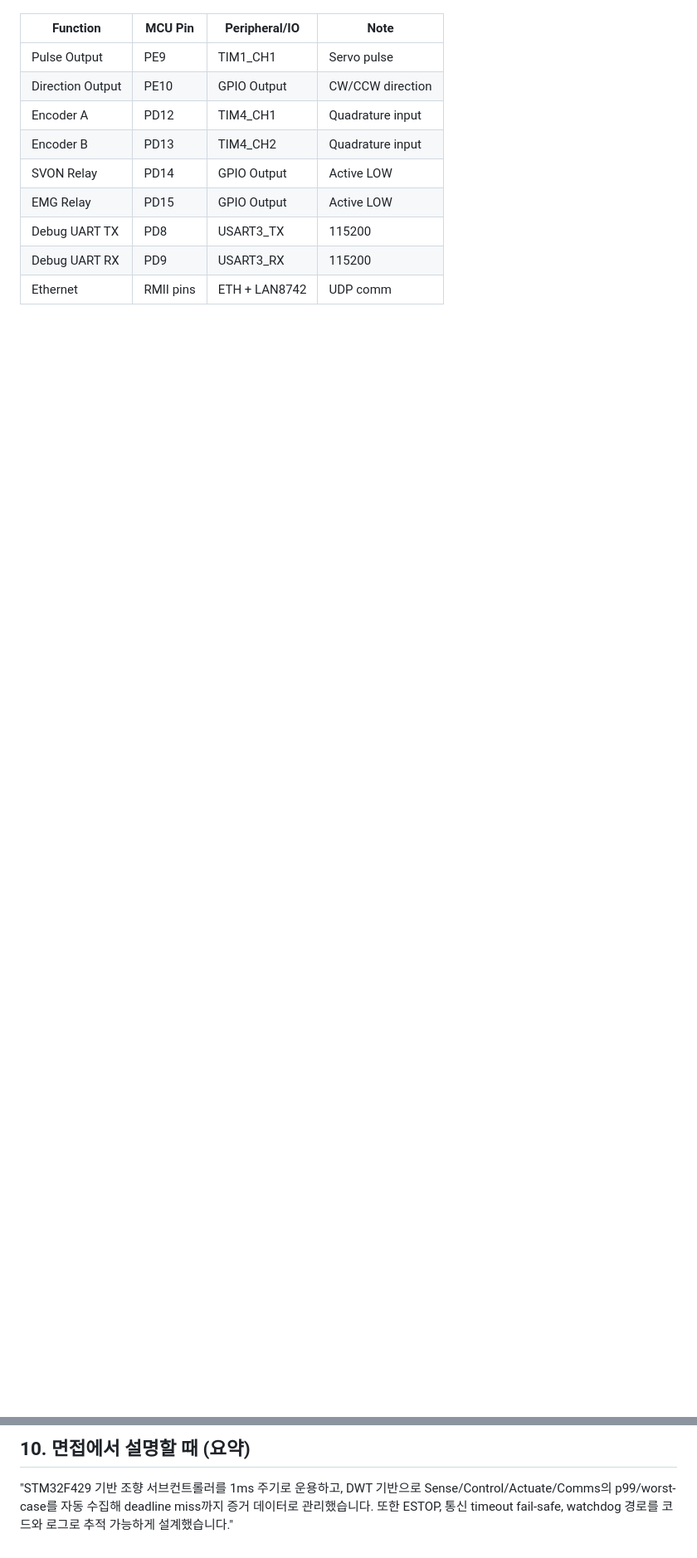
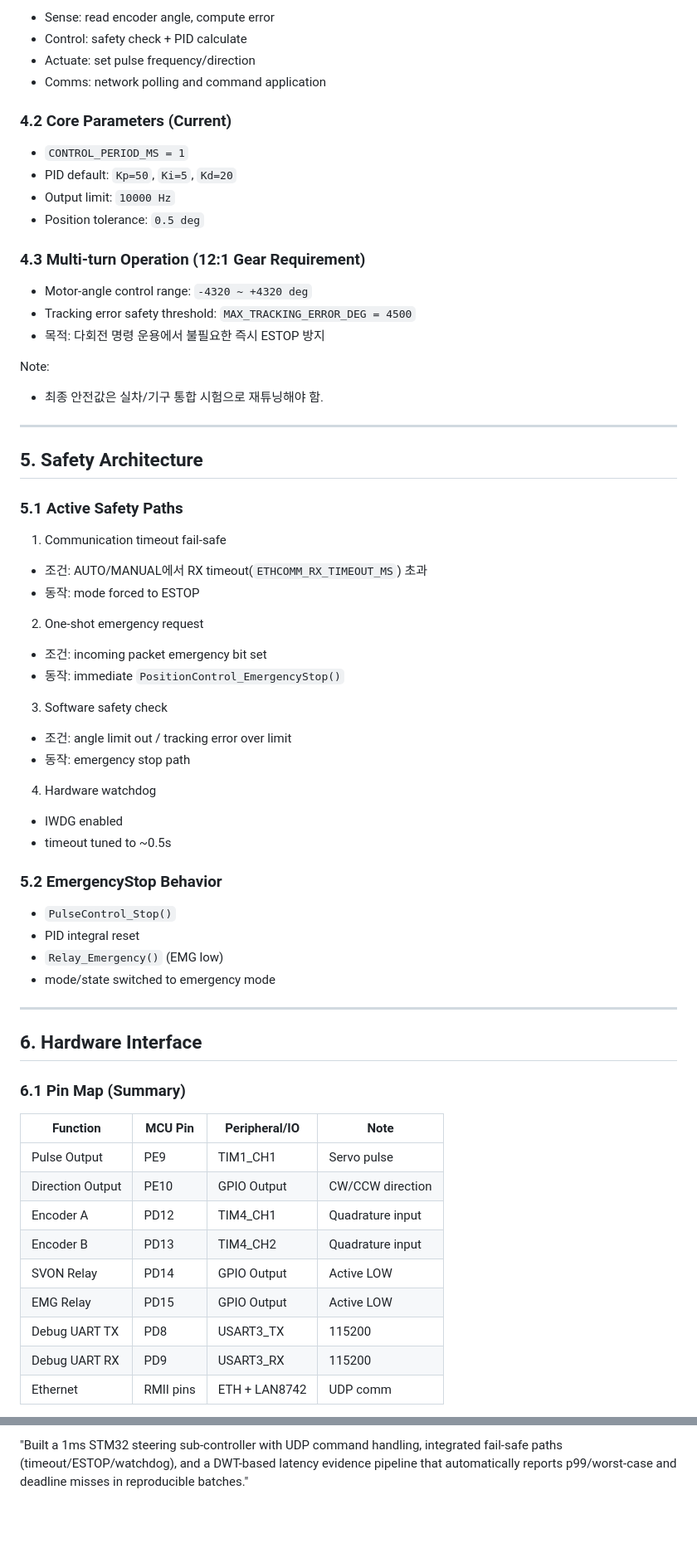
Before and after one commit to deepblue21zin/baqu_servo_steering_control, a Markdown page: docs/README.md, 2 parts joined by grey strips. Shown at 83% size. Rendered like a GitHub page; blank space fills up the shorter version.

```diff
--- a/docs/README.md
+++ b/docs/README.md
@@ -70,3 +84,58 @@ STM32F429ZI main loop
+- Sense: read encoder angle, compute error
+- Control: safety check + PID calculate
+- Actuate: set pulse frequency/direction
+- Comms: network polling and command application
+
+### 4.2 Core Parameters (Current)
+
+- `CONTROL_PERIOD_MS = 1`
+- PID default: `Kp=50`, `Ki=5`, `Kd=20`
+- Output limit: `10000 Hz`
+- Position tolerance: `0.5 deg`
+
+### 4.3 Multi-turn Operation (12:1 Gear Requirement)
+
+- Motor-angle control range: `-4320 ~ +4320 deg`
+- Tracking error safety threshold: `MAX_TRACKING_ERROR_DEG = 4500`
+- 목적: 다회전 명령 운용에서 불필요한 즉시 ESTOP 방지
+
+Note:
+- 최종 안전값은 실차/기구 통합 시험으로 재튜닝해야 함.
+
+---
+
+## 5. Safety Architecture
+
+### 5.1 Active Safety Paths
+
+1. Communication timeout fail-safe
+- 조건: AUTO/MANUAL에서 RX timeout(`ETHCOMM_RX_TIMEOUT_MS`) 초과
+- 동작: mode forced to ESTOP
+
+2. One-shot emergency request
+- 조건: incoming packet emergency bit set
+- 동작: immediate `PositionControl_EmergencyStop()`
+
+3. Software safety check
+- 조건: angle limit out / tracking error over limit
+- 동작: emergency stop path
+
+4. Hardware watchdog
+- IWDG enabled
+- timeout tuned to ~0.5s
+
+### 5.2 EmergencyStop Behavior
+
+- `PulseControl_Stop()`
+- PID integral reset
+- `Relay_Emergency()` (EMG low)
+- mode/state switched to emergency mode
+
+---
+
+## 6. Hardware Interface
+
+### 6.1 Pin Map (Summary)
 
 | Function | MCU Pin | Peripheral/IO | Note |
 |---|---|---|---|
@@ -154,4 +220,2 @@ Windows(레노버)에서 PuTTY 자동 로깅 사용:
 
-## 10. 면접에서 설명할 때 (요약)
-
-"STM32F429 기반 조향 서브컨트롤러를 1ms 주기로 운용하고, DWT 기반으로 Sense/Control/Actuate/Comms의 p99/worst-case를 자동 수집해 deadline miss까지 증거 데이터로 관리했습니다. 또한 ESTOP, 통신 timeout fail-safe, watchdog 경로를 코드와 로그로 추적 가능하게 설계했습니다."
+"Built a 1ms STM32 steering sub-controller with UDP command handling, integrated fail-safe paths (timeout/ESTOP/watchdog), and a DWT-based latency evidence pipeline that automatically reports p99/worst-case and deadline misses in reproducible batches."
```
Also changed, not shown: other parts of docs/README.md (+103 -92 lines), docs/Fixes/2026-03-05.md (+1 -0 lines).
